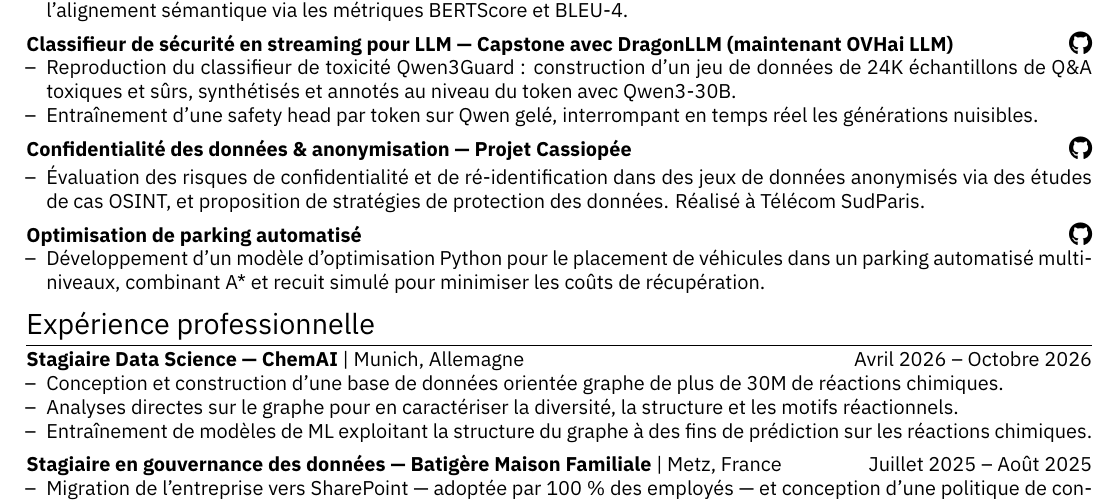
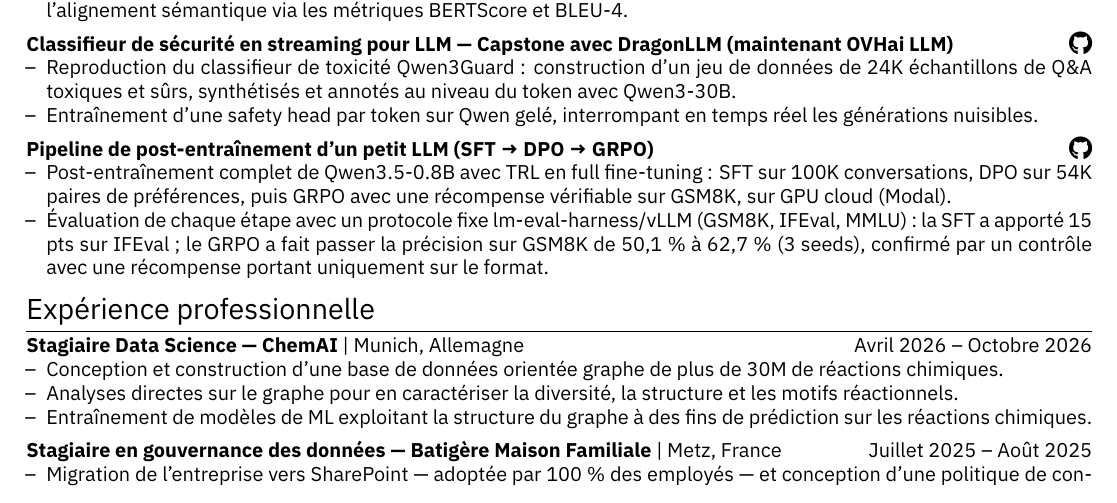
Before and after one commit to maxencedbe/maxencedbe.github.io, a LaTeX CV (cv/fr/cv.tex): part of the page, cut so that both start at the same text. Compiled offline with XeLaTeX; a missing font is replaced by an installed copy or a similar font.

Commit message:
Projet de post-training à la place de Cassiopée et Parking

```diff
--- a/cv/fr/cv.tex
+++ b/cv/fr/cv.tex
@@ -221,14 +221,10 @@
     \item Entraînement d'une safety head par token sur Qwen gelé, interrompant en temps réel les générations nuisibles.
 \end{project}\vspace{-6pt}
 
-\begin{project}{Confidentialité des données \& anonymisation --- Projet Cassiopée}
-{\href{https://github.com/maxencedbe/Cassiopee}{\textcolor{black}{\raisebox{-0.05\height}{\large \faGithub}}}}
-    \item Évaluation des risques de confidentialité et de ré-identification dans des jeux de données anonymisés via des études de cas OSINT, et proposition de stratégies de protection des données. Réalisé à Télécom SudParis.
-\end{project}\vspace{-6pt}
-
-\begin{project}{Optimisation de parking automatisé}
-{\href{https://github.com/maxencedbe/parking-optimization}{\textcolor{black}{\raisebox{-0.05\height}{\large \faGithub}}}}
-    \item Développement d'un modèle d'optimisation Python pour le placement de véhicules dans un parking automatisé multi-niveaux, combinant A* et recuit simulé pour minimiser les coûts de récupération.
+\begin{project}{Pipeline de post-entraînement d'un petit LLM (SFT → DPO → GRPO)}
+{\href{https://github.com/maxencedbe/small-llm-post-training}{\textcolor{black}{\raisebox{-0.05\height}{\large \faGithub}}}}
+    \item Post-entraînement complet de Qwen3.5-0.8B avec TRL en full fine-tuning : SFT sur 100K conversations, DPO sur 54K paires de préférences, puis GRPO avec une récompense vérifiable sur GSM8K, sur GPU cloud (Modal).
+    \item Évaluation de chaque étape avec un protocole fixe lm-eval-harness/vLLM (GSM8K, IFEval, MMLU) : la SFT a apporté 15 pts sur IFEval ; le GRPO a fait passer la précision sur GSM8K de 50,1~\% à 62,7~\% (3 seeds), confirmé par un contrôle avec une récompense portant uniquement sur le format.
 \end{project} \\[-16pt]
 
 %----------------------------------------------------------------------------------------
```
Also changed, not shown: cv/en/cv.tex (+4 -8 lines), 2 other files.
